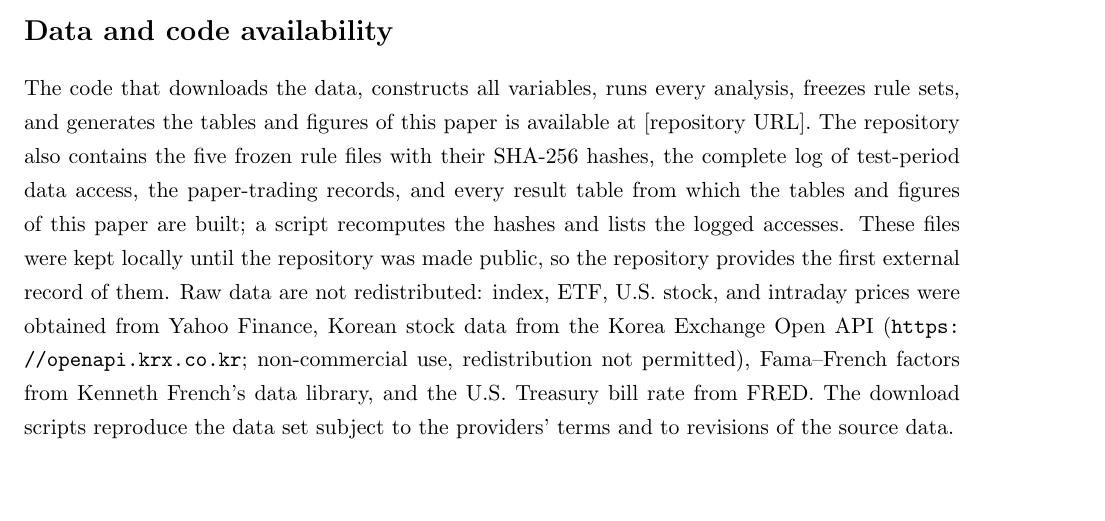
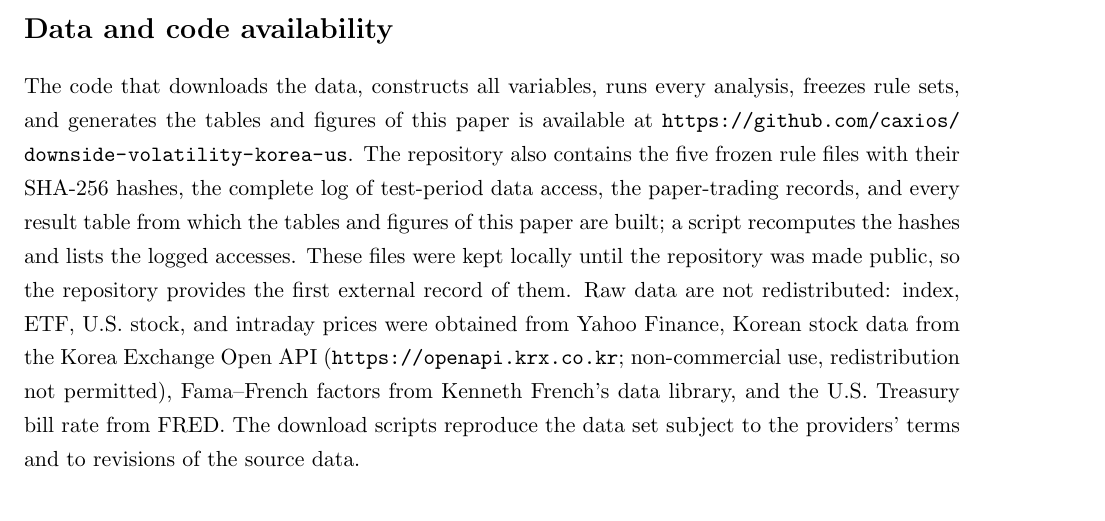
Before and after one commit to caxios/downside-volatility-korea-us, a LaTeX paper (paper/main.tex): part of page 17 of 24, cut so that both start at the same text, the shorter picture padded with empty space. Compiled offline with pdfLaTeX.

Commit message:
Add repository URL to the paper
Co-Authored-By: Claude Opus 5.5 <noreply@anthropic.com>

```diff
--- a/paper/main.tex
+++ b/paper/main.tex
@@ -446,7 +446,7 @@ Our study has clear limitations: the U.S.\ cross-section is a survivor sample; K
 
 \section*{Data and code availability}
 
-The code that downloads the data, constructs all variables, runs every analysis, freezes rule sets, and generates the tables and figures of this paper is available at [repository URL]. The repository also contains the five frozen rule files with their SHA-256 hashes, the complete log of test-period data access, the paper-trading records, and every result table from which the tables and figures of this paper are built; a script recomputes the hashes and lists the logged accesses. These files were kept locally until the repository was made public, so the repository provides the first external record of them. Raw data are not redistributed: index, ETF, U.S.\ stock, and intraday prices were obtained from Yahoo Finance, Korean stock data from the Korea Exchange Open API (\url{https://openapi.krx.co.kr}; non-commercial use, redistribution not permitted), Fama--French factors from Kenneth French's data library, and the U.S.\ Treasury bill rate from FRED. The download scripts reproduce the data set subject to the providers' terms and to revisions of the source data.
+The code that downloads the data, constructs all variables, runs every analysis, freezes rule sets, and generates the tables and figures of this paper is available at \url{https://github.com/caxios/downside-volatility-korea-us}. The repository also contains the five frozen rule files with their SHA-256 hashes, the complete log of test-period data access, the paper-trading records, and every result table from which the tables and figures of this paper are built; a script recomputes the hashes and lists the logged accesses. These files were kept locally until the repository was made public, so the repository provides the first external record of them. Raw data are not redistributed: index, ETF, U.S.\ stock, and intraday prices were obtained from Yahoo Finance, Korean stock data from the Korea Exchange Open API (\url{https://openapi.krx.co.kr}; non-commercial use, redistribution not permitted), Fama--French factors from Kenneth French's data library, and the U.S.\ Treasury bill rate from FRED. The download scripts reproduce the data set subject to the providers' terms and to revisions of the source data.
 
 \section*{Declaration of generative AI use}
 
```
